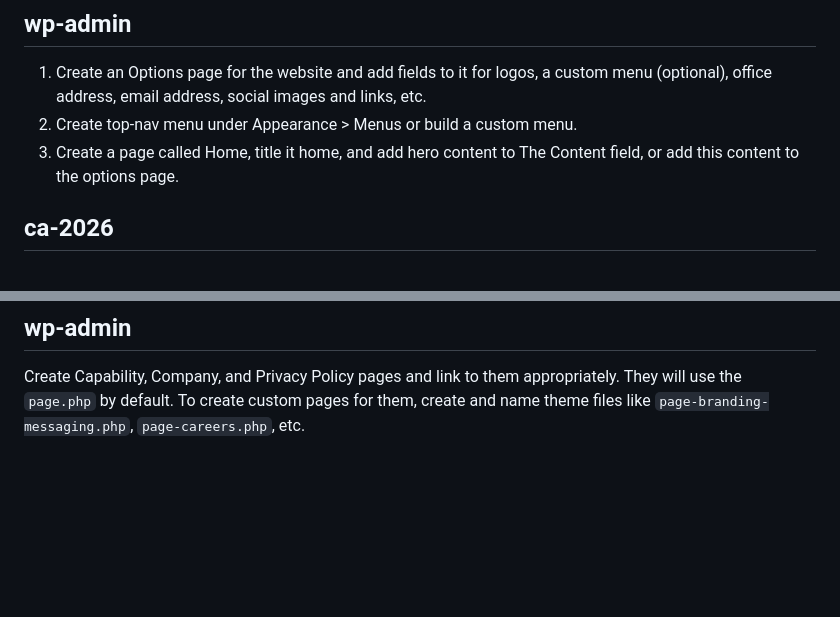
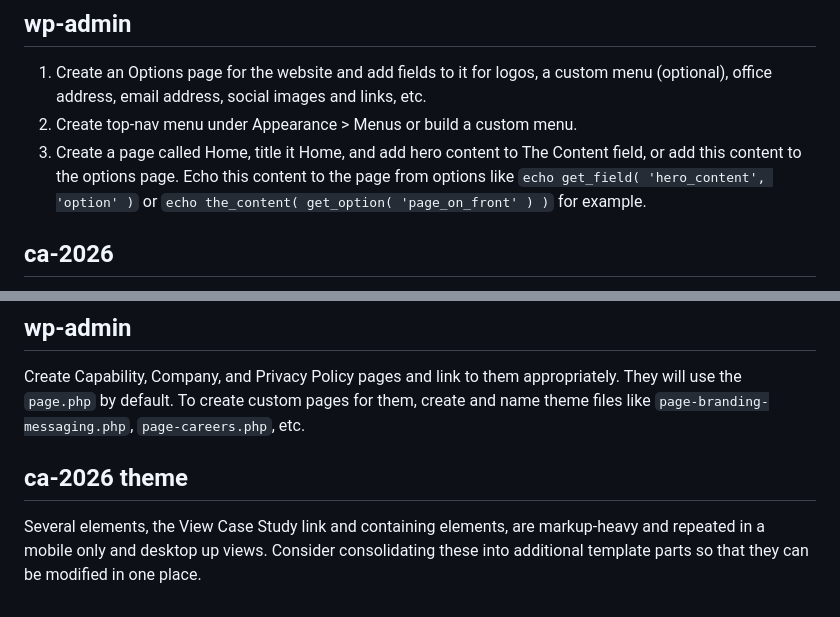
Before and after one commit to evanrose/ca-demo, a Markdown page: README.md, 2 parts joined by grey strips. Drawn GitHub-style; blank space fills up the shorter version.

```diff
--- a/README.md
+++ b/README.md
@@ -30,7 +30,7 @@ Copy everything from `<!doctype html>` to `</header>` and add to `header.php`.
 
 1. Create an Options page for the website and add fields to it for logos, a custom menu (optional), office address, email address, social images and links, etc.
 2. Create top-nav menu under Appearance > Menus or build a custom menu.
-3. Create a page called Home, title it home, and add hero content to The Content field, or add this content to the options page.
+3. Create a page called Home, title it Home, and add hero content to The Content field, or add this content to the options page. Echo this content to the page from options like `echo get_field( 'hero_content', 'option' )` or `echo the_content( get_option( 'page_on_front' ) )` for example.
 
 ## ca-2026
 
@@ -71,3 +71,7 @@ In `parts/work.php` take care to alternate the `project-0` and `project-1` class
 ## wp-admin
 
 Create Capability, Company, and Privacy Policy pages and link to them appropriately. They will use the `page.php` by default. To create custom pages for them, create and name theme files like `page-branding-messaging.php`, `page-careers.php`, etc.
+
+## ca-2026 theme
+
+Several elements, the View Case Study link and containing elements, are markup-heavy and repeated in a mobile only and desktop up views. Consider consolidating these into additional template parts so that they can be modified in one place.
```
